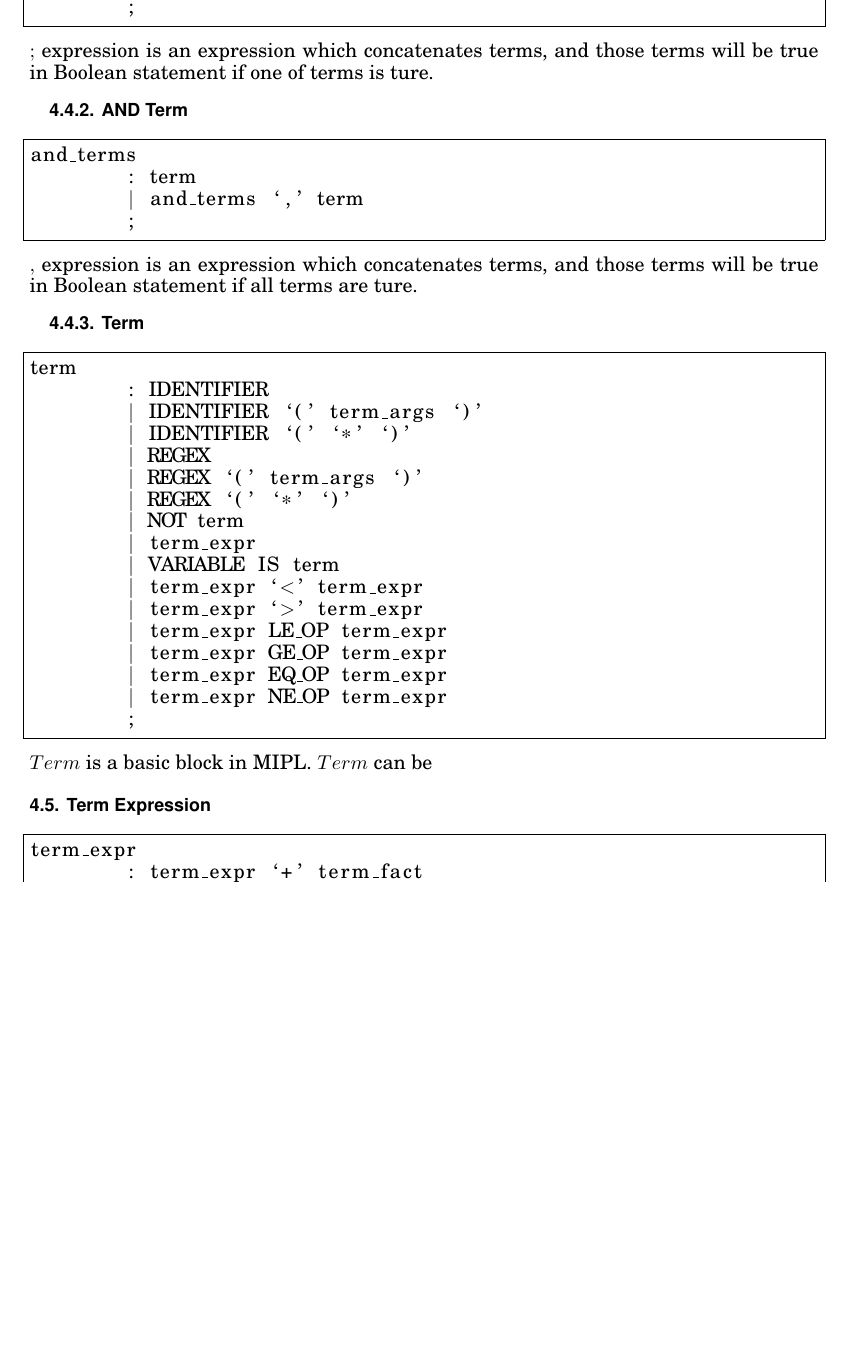
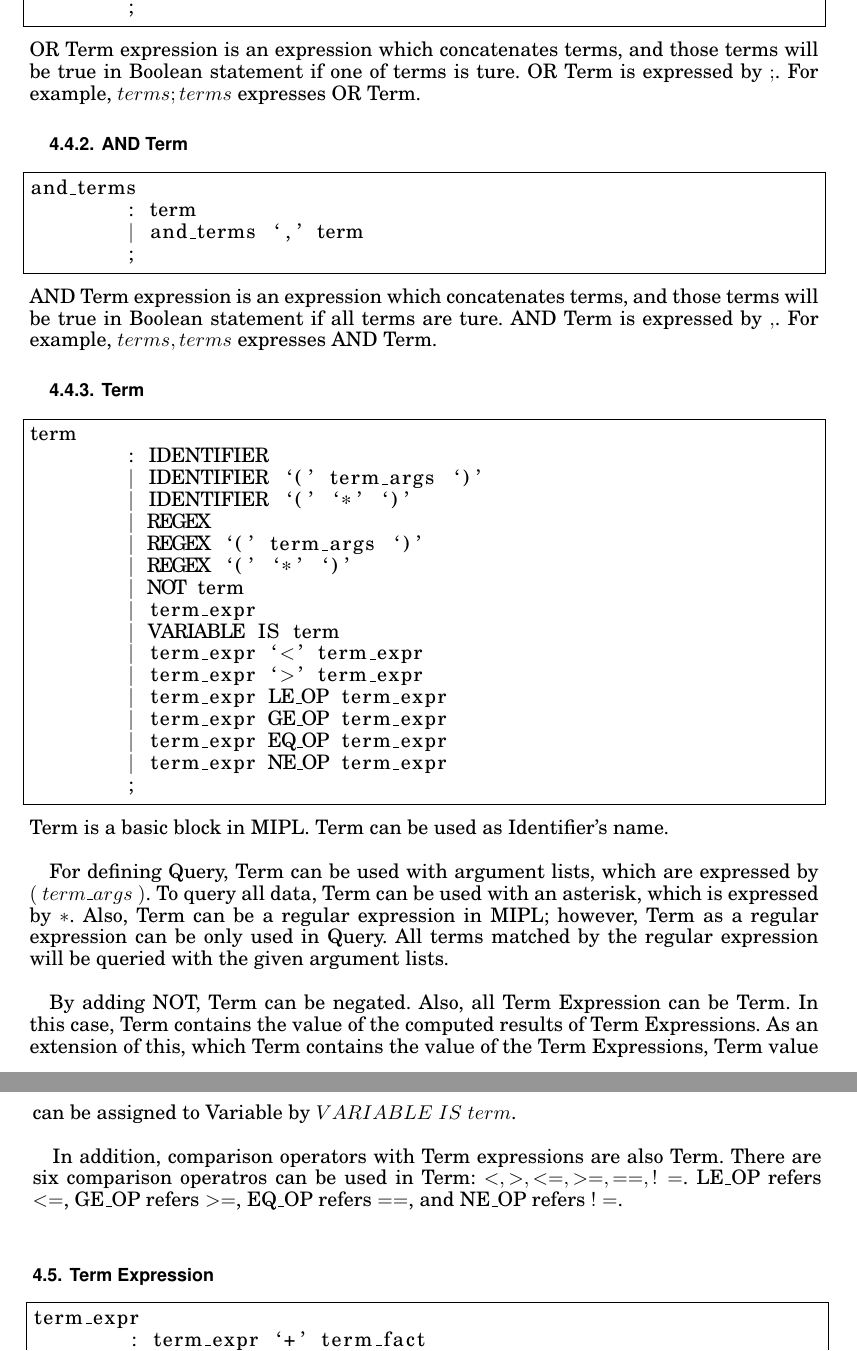
Before and after one commit to akshaisarma/MIPL, a LaTeX paper (docs/reference_manual/reference_manual.tex): part of page 7 of 20 before the commit and two parts of pages 7 and 8 of 20 after it, the two joined at a grey line, cut so that both start at the same text, the shorter picture padded with empty space. Compiled offline with pdfLaTeX.

Commit message:
[docs] WIP : command - term

```diff
--- a/docs/reference_manual/reference_manual.tex
+++ b/docs/reference_manual/reference_manual.tex
@@ -345,8 +345,10 @@ or_terms
 	| or_terms `;' and_terms
 	;
 \end{lstlisting}
-$;$ expression is an expression which concatenates terms, and those terms
- will be true in Boolean statement if one of terms is ture.
+OR Term expression is an expression which concatenates terms, and those terms
+ will be true in Boolean statement if one of terms is ture. OR Term is expressed by $;$.
+ For example, $terms ; terms$ expresses OR Term.
+\medskip
 
 \subsubsection{AND Term}
 \begin{lstlisting}
@@ -355,8 +357,10 @@ and_terms
 	| and_terms `,' term
 	;
 \end{lstlisting}
-$,$ expression is an expression which concatenates terms, and those terms
- will be true in Boolean statement if all terms are ture.
+AND Term expression is an expression which concatenates terms, and those terms
+ will be true in Boolean statement if all terms are ture. AND Term is expressed by $,$.
+ For example, $terms , terms$ expresses AND Term.
+\medskip
 
 \subsubsection{Term}
 \begin{lstlisting}
@@ -378,8 +382,23 @@ term
 	| term_expr NE_OP term_expr
 	;
 \end{lstlisting}
-$Term$ is a basic block in MIPL. $Term$ can be
+ Term is a basic block in MIPL. Term can be used as Identifier's name.\\
 
+For defining Query, Term can be used with argument lists, which are expressed by
+$(\ term\_args\ )$. To query all data, Term can be used with an asterisk, which
+ is expressed by $*$. Also, Term can be a regular expression in MIPL; however,
+ Term as a regular expression can be only used in Query. All terms matched by the
+ regular expression will be queried with the given argument lists.\\
+
+By adding NOT, Term can be negated. Also, all Term Expression can be Term.
+ In this case, Term contains the value of the computed results of Term Expressions.
+ As an extension of this, which Term contains the value of the Term Expressions,
+ Term value can be assigned to Variable by $VARIABLE\ IS\ term$.\\
+
+In addition, comparison operators with Term expressions are also Term. There are six
+ comparison operatros can be used in Term: $<, >, <=, >=, ==, !=$. LE\_OP refers $<=$,
+ GE\_OP refers $>=$, EQ\_OP refers $==$, and NE\_OP refers $!=$.\\
+\medskip
 
 %----------------------------------------------------------JINHYUNG}
 %----------------------------------------------------------YOUNGHOON{
```
Also changed, not shown: docs/reference_manual/reference_manual.tex (4 more changed lines).
